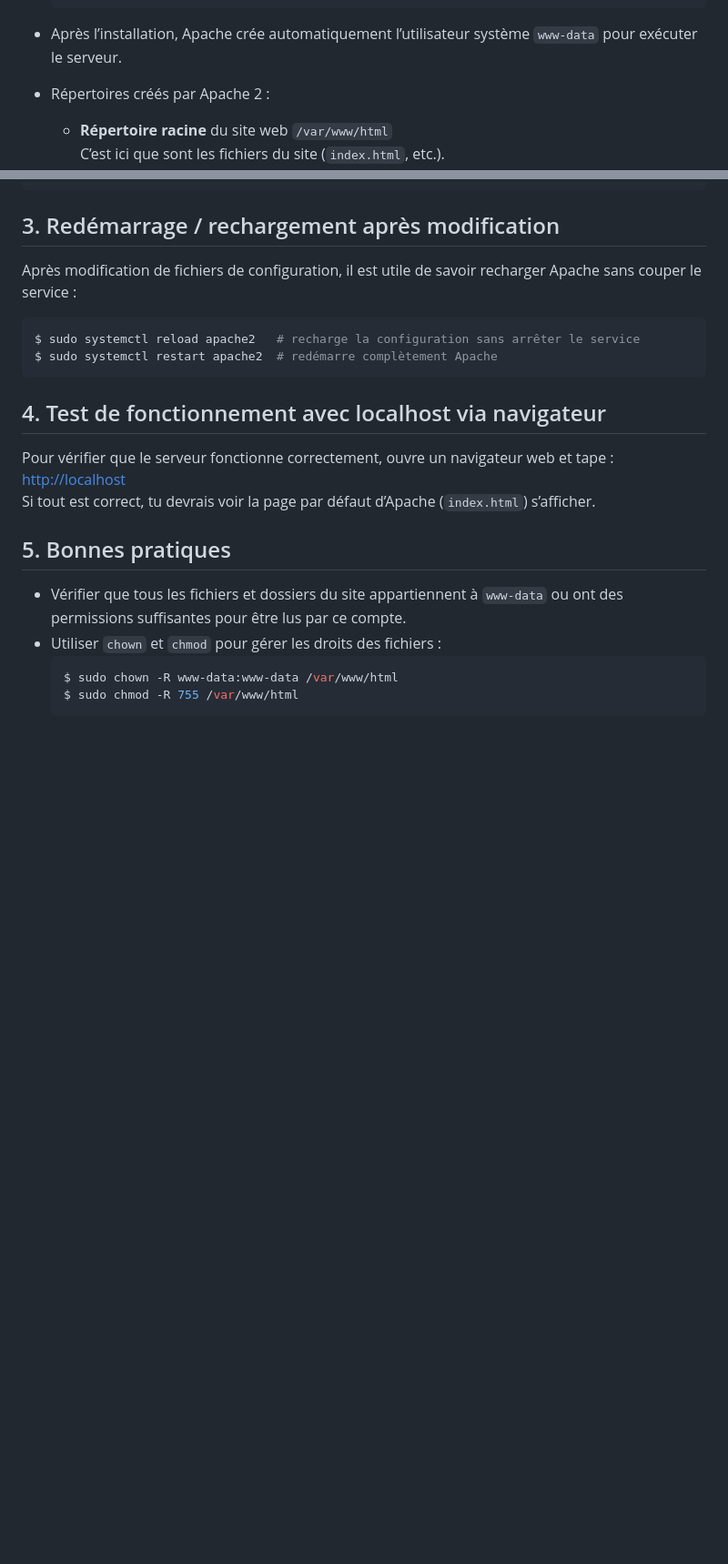
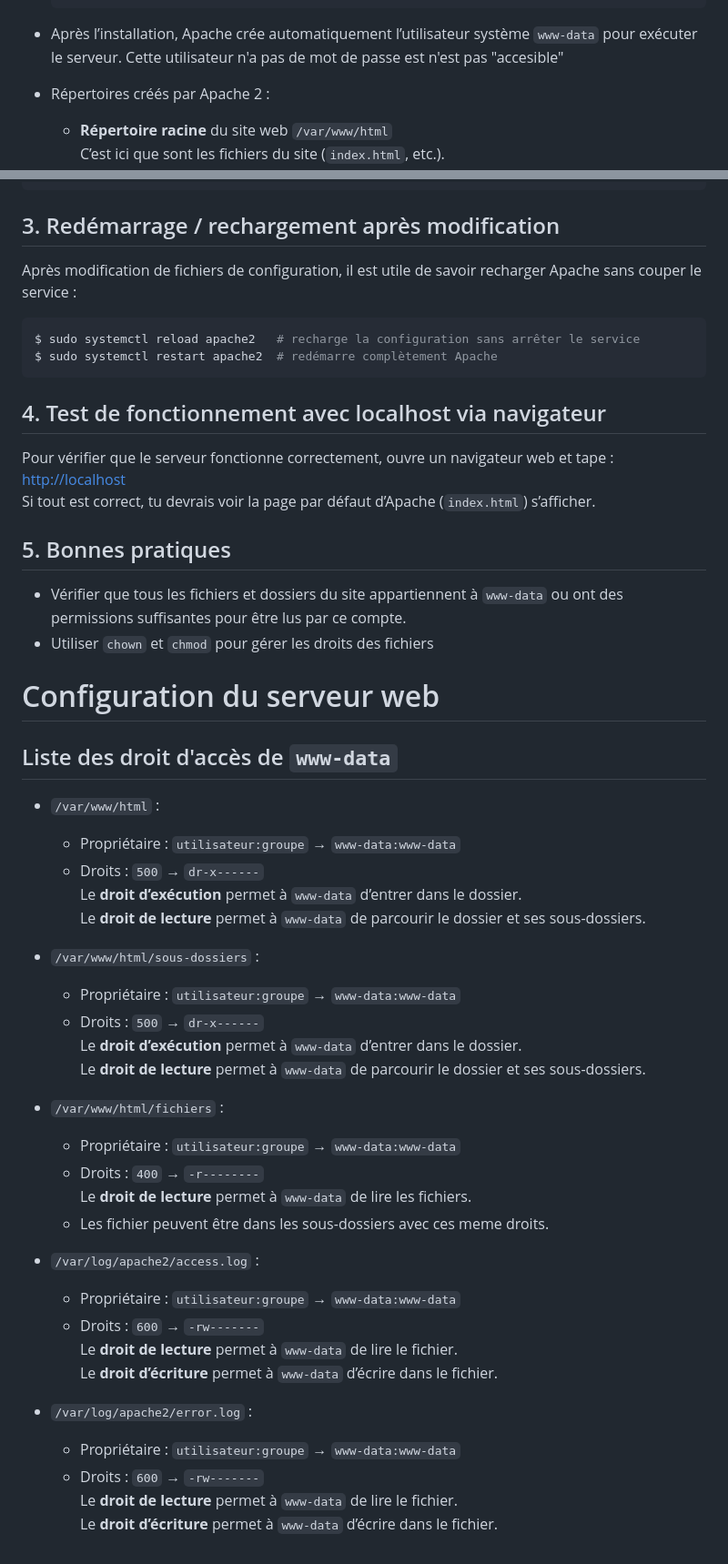
Before and after one commit to Sauvage89/sechoir-houblon, a Markdown page: doc/guide/configurationServeurWeb.md, 2 parts joined by grey strips. Shown at 91% size. Rendered like a GitHub page; blank space fills up the shorter version.

Commit message:
doc(guideServeurWeb): ajout du guide de la configuration du serveur web

````diff
--- a/doc/guide/configurationServeurWeb.md
+++ b/doc/guide/configurationServeurWeb.md
@@ -46,6 +46,7 @@
                   └─1240 /usr/sbin/apache2 -k start
      ```
    - Après l’installation, Apache crée automatiquement l’utilisateur système `www-data` pour exécuter le serveur.
+   Cette utilisateur n'a pas de mot de passe est n'est pas "accesible"
 
    - Répertoires créés par Apache 2 :
      - **Répertoire racine** du site web `/var/www/html`
@@ -77,10 +78,10 @@ Pour que le serveur démarre automatiquement au boot :
 
 Après modification de fichiers de configuration, il est utile de savoir recharger Apache sans couper le service :
 
-```bash
-$ sudo systemctl reload apache2   # recharge la configuration sans arrêter le service
-$ sudo systemctl restart apache2  # redémarre complètement Apache
-```
+   ```bash
+   $ sudo systemctl reload apache2   # recharge la configuration sans arrêter le service
+   $ sudo systemctl restart apache2  # redémarre complètement Apache
+   ```
 
 ## 4. Test de fonctionnement avec localhost via navigateur
 
@@ -89,8 +90,38 @@ Si tout est correct, tu devrais voir la page par défaut d’Apache (`index.html
 
 ## 5.  Bonnes pratiques
 - Vérifier que tous les fichiers et dossiers du site appartiennent à `www-data` ou ont des permissions suffisantes pour être lus par ce compte.
-- Utiliser `chown` et `chmod` pour gérer les droits des fichiers :
-   ```bash
-   $ sudo chown -R www-data:www-data /var/www/html
-   $ sudo chmod -R 755 /var/www/html
-   ```
+- Utiliser `chown` et `chmod` pour gérer les droits des fichiers
+
+# Configuration du serveur web
+
+## Liste des droit d'accès de `www-data`
+
+- `/var/www/html` :
+  - Propriétaire : `utilisateur:groupe` → `www-data:www-data`
+  - Droits : `500` → `dr-x------`
+    Le **droit d’exécution** permet à `www-data` d’entrer dans le dossier.
+    Le **droit de lecture** permet à `www-data` de parcourir le dossier et ses sous-dossiers.
+
+- `/var/www/html/sous-dossiers` :
+  - Propriétaire : `utilisateur:groupe` → `www-data:www-data`
+  - Droits : `500` → `dr-x------`
+    Le **droit d’exécution** permet à `www-data` d’entrer dans le dossier.
+    Le **droit de lecture** permet à `www-data` de parcourir le dossier et ses sous-dossiers.
+
+- `/var/www/html/fichiers` :
+  - Propriétaire : `utilisateur:groupe` → `www-data:www-data`
+  - Droits : `400` → `-r--------`
+    Le **droit de lecture** permet à `www-data` de lire les fichiers.
+  - Les fichier peuvent être dans les sous-dossiers avec ces meme droits.
+
+- `/var/log/apache2/access.log` :
+  - Propriétaire : `utilisateur:groupe` → `www-data:www-data`
+  - Droits : `600` → `-rw-------`
+    Le **droit de lecture** permet à `www-data` de lire le fichier.
+    Le **droit d’écriture** permet à `www-data` d’écrire dans le fichier.
+
+- `/var/log/apache2/error.log` :
+  - Propriétaire : `utilisateur:groupe` → `www-data:www-data`
+  - Droits : `600` → `-rw-------`
+    Le **droit de lecture** permet à `www-data` de lire le fichier.
+    Le **droit d’écriture** permet à `www-data` d’écrire dans le fichier.
````
